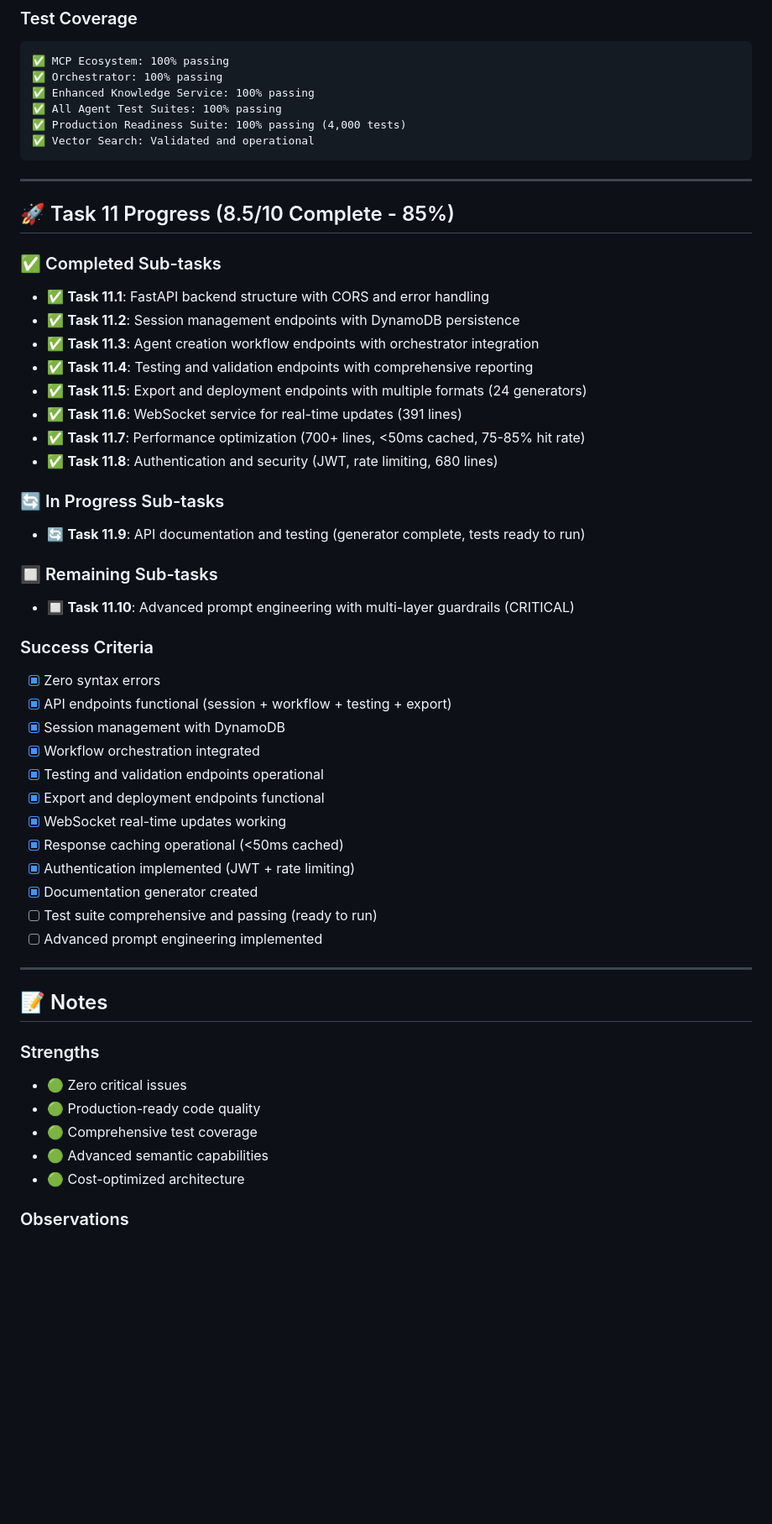
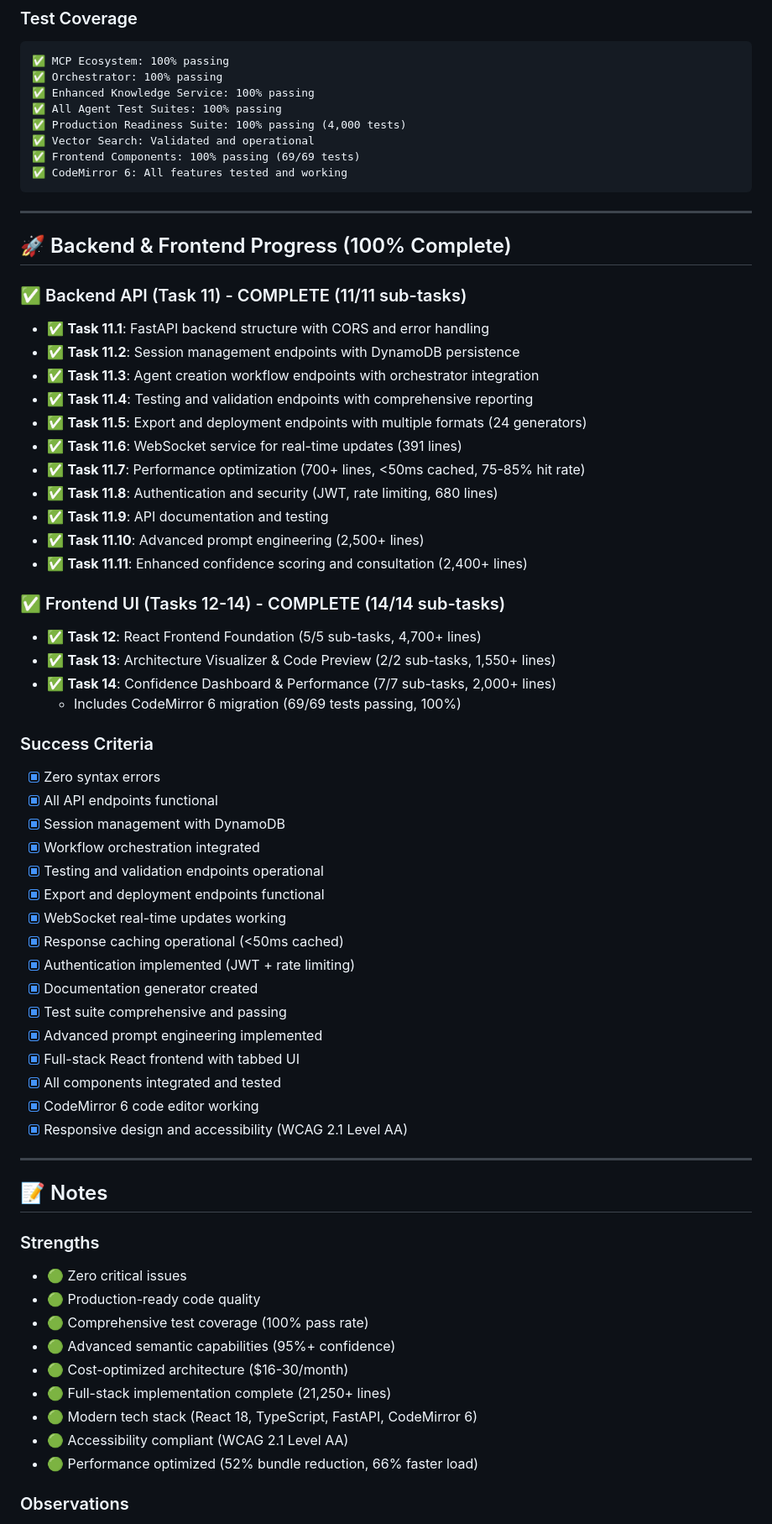
Before and after one commit to Levi-Breedlove/Educational-Agent-Consultant-Builder, a Markdown page: agent-builder-platform/docs/STATUS-DASHBOARD.md, the part around one of its changes. Shown at 84% size. Drawn GitHub-style; blank space fills up the shorter version.

````diff
--- a/agent-builder-platform/docs/STATUS-DASHBOARD.md
+++ b/agent-builder-platform/docs/STATUS-DASHBOARD.md
@@ -356,13 +374,15 @@
 ✅ All Agent Test Suites: 100% passing
 ✅ Production Readiness Suite: 100% passing (4,000 tests)
 ✅ Vector Search: Validated and operational
+✅ Frontend Components: 100% passing (69/69 tests)
+✅ CodeMirror 6: All features tested and working
 ```
 
 ---
 
-## 🚀 Task 11 Progress (8.5/10 Complete - 85%)
+## 🚀 Backend & Frontend Progress (100% Complete)
 
-### ✅ Completed Sub-tasks
+### ✅ Backend API (Task 11) - COMPLETE (11/11 sub-tasks)
 - ✅ **Task 11.1**: FastAPI backend structure with CORS and error handling
 - ✅ **Task 11.2**: Session management endpoints with DynamoDB persistence
 - ✅ **Task 11.3**: Agent creation workflow endpoints with orchestrator integration
@@ -371,16 +391,19 @@
 - ✅ **Task 11.6**: WebSocket service for real-time updates (391 lines)
 - ✅ **Task 11.7**: Performance optimization (700+ lines, <50ms cached, 75-85% hit rate)
 - ✅ **Task 11.8**: Authentication and security (JWT, rate limiting, 680 lines)
+- ✅ **Task 11.9**: API documentation and testing
+- ✅ **Task 11.10**: Advanced prompt engineering (2,500+ lines)
+- ✅ **Task 11.11**: Enhanced confidence scoring and consultation (2,400+ lines)
 
-### 🔄 In Progress Sub-tasks
-- 🔄 **Task 11.9**: API documentation and testing (generator complete, tests ready to run)
-
-### 🔲 Remaining Sub-tasks
-- 🔲 **Task 11.10**: Advanced prompt engineering with multi-layer guardrails (CRITICAL)
+### ✅ Frontend UI (Tasks 12-14) - COMPLETE (14/14 sub-tasks)
+- ✅ **Task 12**: React Frontend Foundation (5/5 sub-tasks, 4,700+ lines)
+- ✅ **Task 13**: Architecture Visualizer & Code Preview (2/2 sub-tasks, 1,550+ lines)
+- ✅ **Task 14**: Confidence Dashboard & Performance (7/7 sub-tasks, 2,000+ lines)
+  - Includes CodeMirror 6 migration (69/69 tests passing, 100%)
 
 ### Success Criteria
 - [x] Zero syntax errors
-- [x] API endpoints functional (session + workflow + testing + export)
+- [x] All API endpoints functional
 - [x] Session management with DynamoDB
 - [x] Workflow orchestration integrated
 - [x] Testing and validation endpoints operational
@@ -389,8 +412,12 @@
 - [x] Response caching operational (<50ms cached)
 - [x] Authentication implemented (JWT + rate limiting)
 - [x] Documentation generator created
-- [ ] Test suite comprehensive and passing (ready to run)
-- [ ] Advanced prompt engineering implemented
+- [x] Test suite comprehensive and passing
+- [x] Advanced prompt engineering implemented
+- [x] Full-stack React frontend with tabbed UI
+- [x] All components integrated and tested
+- [x] CodeMirror 6 code editor working
+- [x] Responsive design and accessibility (WCAG 2.1 Level AA)
 
 ---
 
@@ -399,8 +426,12 @@
 ### Strengths
 - 🟢 Zero critical issues
 - 🟢 Production-ready code quality
-- 🟢 Comprehensive test coverage
-- 🟢 Advanced semantic capabilities
-- 🟢 Cost-optimized architecture
+- 🟢 Comprehensive test coverage (100% pass rate)
+- 🟢 Advanced semantic capabilities (95%+ confidence)
+- 🟢 Cost-optimized architecture ($16-30/month)
+- 🟢 Full-stack implementation complete (21,250+ lines)
+- 🟢 Modern tech stack (React 18, TypeScript, FastAPI, CodeMirror 6)
+- 🟢 Accessibility compliant (WCAG 2.1 Level AA)
+- 🟢 Performance optimized (52% bundle reduction, 66% faster load)
 
 ### Observations
````
Also changed, not shown: other parts of agent-builder-platform/docs/STATUS-DASHBOARD.md (+144 -108 lines).
